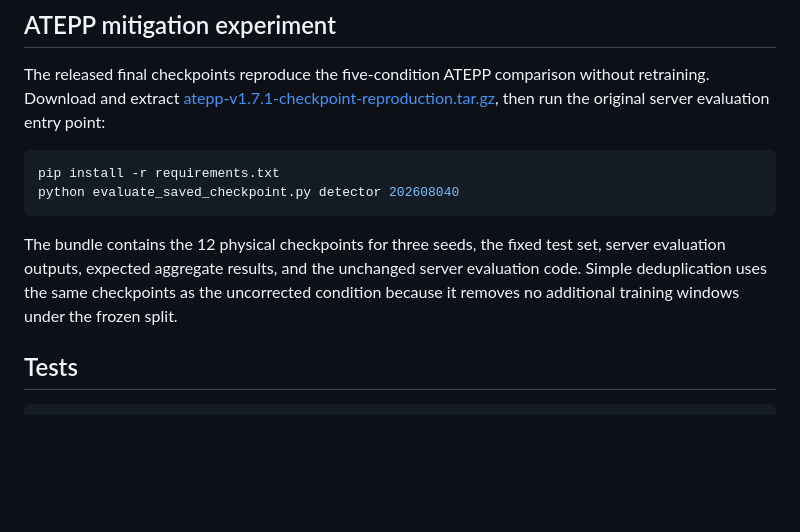
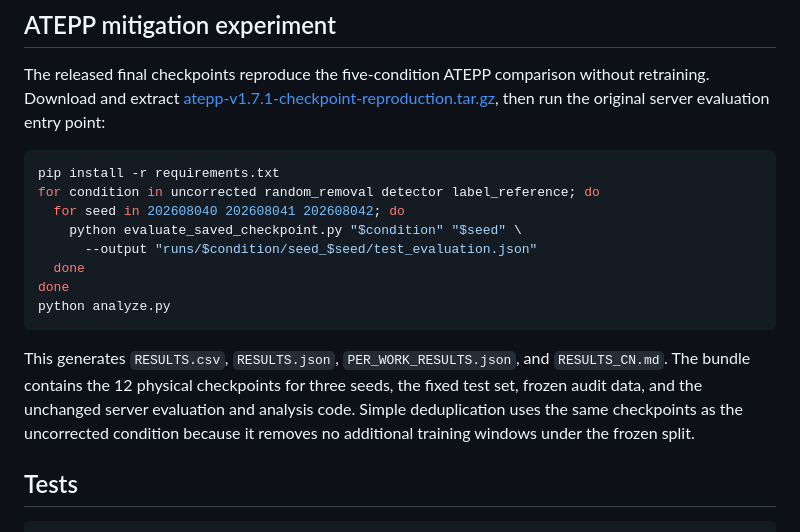
Before and after one commit to kunbai05-nb/LeakageBench-MIDI, a Markdown page: README.md, the part around the change. GitHub-like rendering; blank space fills up the shorter version.

Commit message:
Document ATEPP table reproduction

````diff
--- a/README.md
+++ b/README.md
@@ -76,10 +76,16 @@ The released final checkpoints reproduce the five-condition ATEPP comparison wit
 
 ```bash
 pip install -r requirements.txt
-python evaluate_saved_checkpoint.py detector 202608040
+for condition in uncorrected random_removal detector label_reference; do
+  for seed in 202608040 202608041 202608042; do
+    python evaluate_saved_checkpoint.py "$condition" "$seed" \
+      --output "runs/$condition/seed_$seed/test_evaluation.json"
+  done
+done
+python analyze.py
 ```
 
-The bundle contains the 12 physical checkpoints for three seeds, the fixed test set, server evaluation outputs, expected aggregate results, and the unchanged server evaluation code. Simple deduplication uses the same checkpoints as the uncorrected condition because it removes no additional training windows under the frozen split.
+This generates `RESULTS.csv`, `RESULTS.json`, `PER_WORK_RESULTS.json`, and `RESULTS_CN.md`. The bundle contains the 12 physical checkpoints for three seeds, the fixed test set, frozen audit data, and the unchanged server evaluation and analysis code. Simple deduplication uses the same checkpoints as the uncorrected condition because it removes no additional training windows under the frozen split.
 
 ## Tests
 
````
